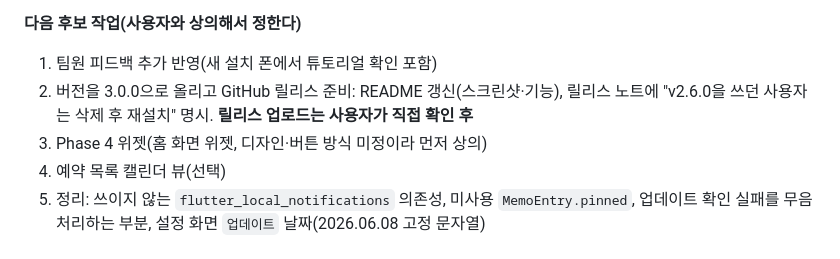
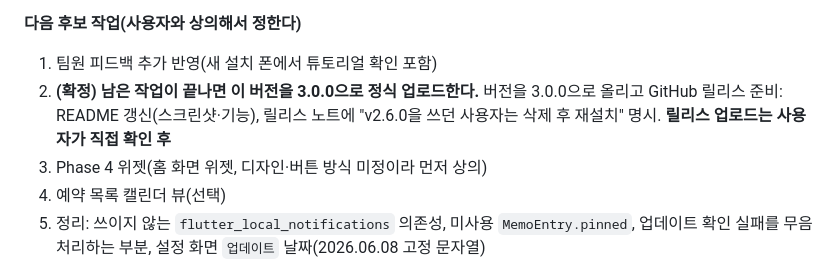
Before and after one commit to Mino7406/NotiMemo, a Markdown page: PLAN.md, the part around the change. Drawn GitHub-style.

Commit message:
PLAN.md: 작업 완료 후 3.0.0 정식 업로드 예정 명시
Co-Authored-By: Claude Sonnet 5.5 <noreply@anthropic.com>

```diff
--- a/PLAN.md
+++ b/PLAN.md
@@ -27,7 +27,7 @@
 
 **다음 후보 작업(사용자와 상의해서 정한다)**
 1. 팀원 피드백 추가 반영(새 설치 폰에서 튜토리얼 확인 포함)
-2. 버전을 3.0.0으로 올리고 GitHub 릴리스 준비: README 갱신(스크린샷·기능), 릴리스 노트에 "v2.6.0을 쓰던 사용자는 삭제 후 재설치" 명시. **릴리스 업로드는 사용자가 직접 확인 후**
+2. **(확정) 남은 작업이 끝나면 이 버전을 3.0.0으로 정식 업로드한다.** 버전을 3.0.0으로 올리고 GitHub 릴리스 준비: README 갱신(스크린샷·기능), 릴리스 노트에 "v2.6.0을 쓰던 사용자는 삭제 후 재설치" 명시. **릴리스 업로드는 사용자가 직접 확인 후**
 3. Phase 4 위젯(홈 화면 위젯, 디자인·버튼 방식 미정이라 먼저 상의)
 4. 예약 목록 캘린더 뷰(선택)
 5. 정리: 쓰이지 않는 `flutter_local_notifications` 의존성, 미사용 `MemoEntry.pinned`, 업데이트 확인 실패를 무음 처리하는 부분, 설정 화면 `업데이트` 날짜(2026.06.08 고정 문자열)
```
